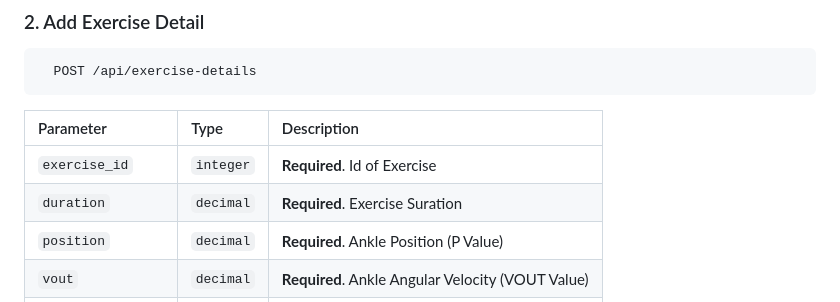
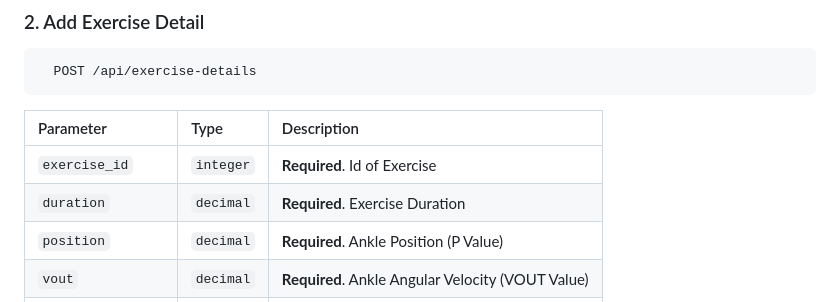
Before and after one commit to purnamaanaking/rebot-dash, a Markdown page: README.md, the part around the change. Drawn GitHub-style.

```diff
--- a/README.md
+++ b/README.md
@@ -60,7 +60,7 @@ Dashboard of  Rehabilitation Robot
 | Parameter | Type     | Description                       |
 | :-------- | :------- | :-------------------------------- |
 | `exercise_id` | `integer` | **Required**. Id of Exercise |
-| `duration` | `decimal` | **Required**. Exercise Suration |
+| `duration` | `decimal` | **Required**. Exercise Duration |
 | `position` | `decimal` | **Required**. Ankle Position (P Value) |
 | `vout` | `decimal` | **Required**. Ankle Angular Velocity (VOUT Value) |
 | `dorsimax` | `decimal` | **Required**. Maximum Dorsiflexion |
```
